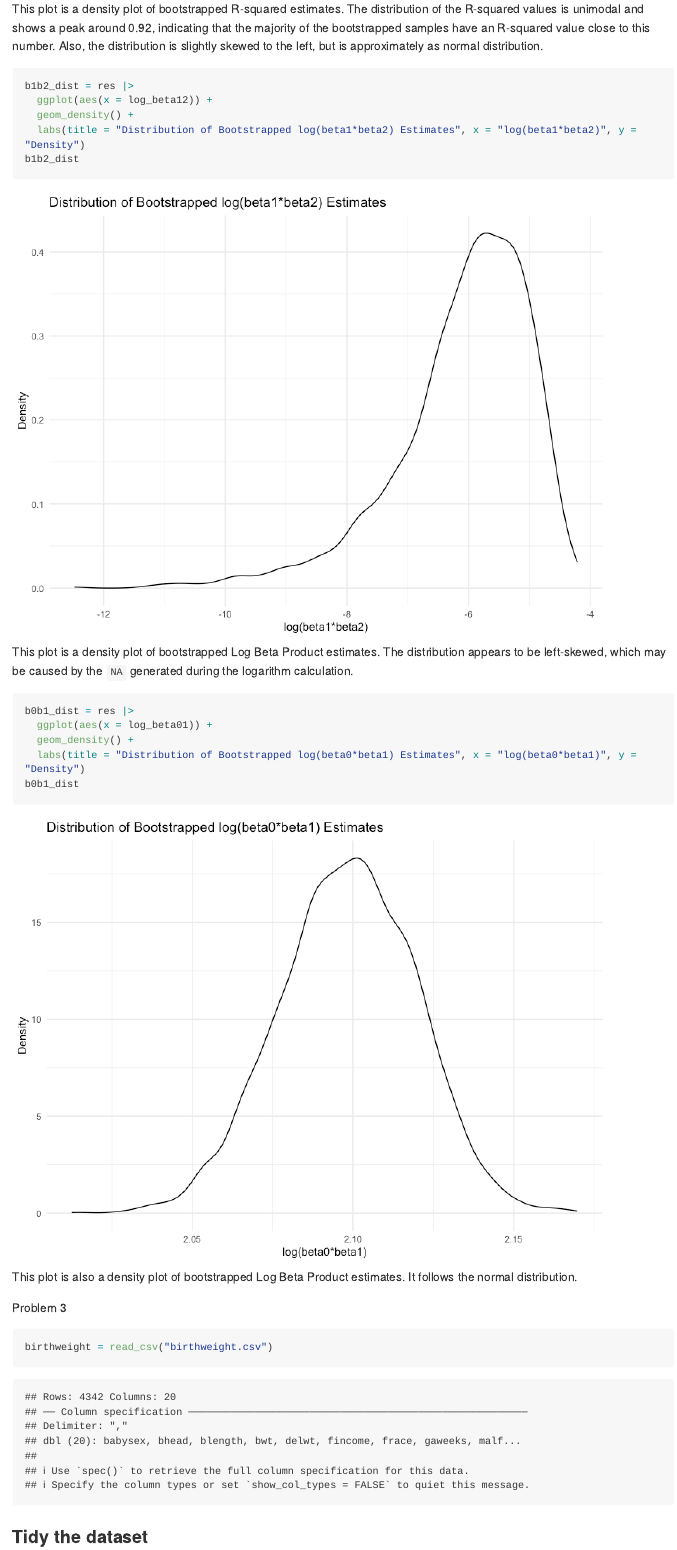
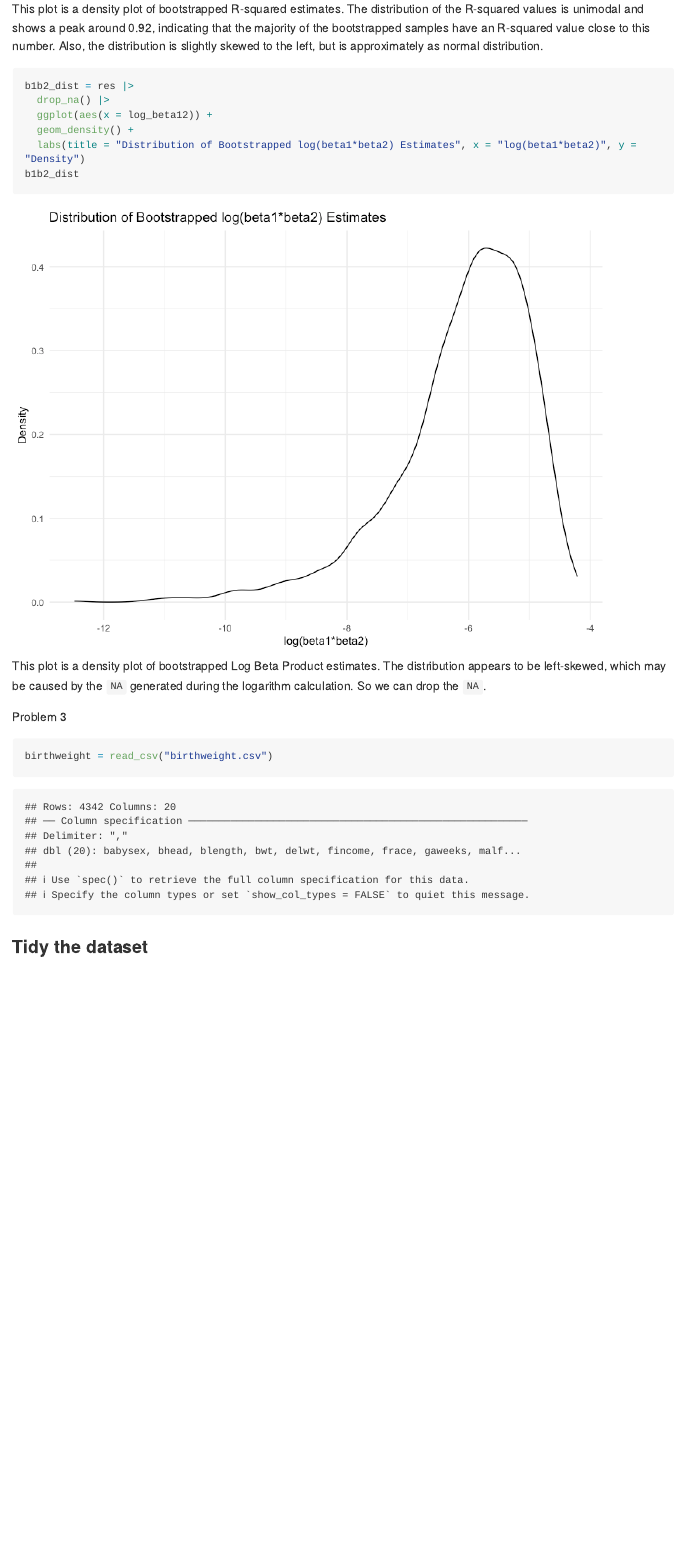
Before and after one commit to jl6647/p8105_hw6_jl6647, an R Markdown document (p8105_hw6_jl6647.Rmd): the page in a window 1100 px wide, from 6920 px down. The pictures show the output file p8105_hw6_jl6647.md that the author committed with the source, drawn offline in the style of GitHub; long lines of code are wrapped.

Commit message:
update p2

````diff
--- a/p8105_hw6_jl6647.Rmd
+++ b/p8105_hw6_jl6647.Rmd
@@ -183,22 +183,14 @@ This plot is a density plot of bootstrapped R-squared estimates. The distributio
 
 ```{r}
 b1b2_dist = res |>
+  drop_na() |>
   ggplot(aes(x = log_beta12)) +
   geom_density() +
   labs(title = "Distribution of Bootstrapped log(beta1*beta2) Estimates", x = "log(beta1*beta2)", y = "Density")
 b1b2_dist
 ```
 
-This plot is a density plot of bootstrapped Log Beta Product estimates. The distribution appears to be left-skewed, which may be caused by the `NA` generated during the logarithm calculation.
-```{r}
-b0b1_dist = res |>
-  ggplot(aes(x = log_beta01)) +
-  geom_density() +
-  labs(title = "Distribution of Bootstrapped log(beta0*beta1) Estimates", x = "log(beta0*beta1)", y = "Density")
-b0b1_dist
-```
-
-This plot is also a density plot of bootstrapped Log Beta Product estimates. It follows the normal distribution.
+This plot is a density plot of bootstrapped Log Beta Product estimates. The distribution appears to be left-skewed, which may be caused by the `NA` generated during the logarithm calculation. So we can drop the `NA`.
 
 Problem 3
 
````
Also changed, not shown: p8105_hw6_jl6647.md, p8105_hw6_jl6647_files/figure-gfm/unnamed-chunk-11-1.png (added), p8105_hw6_jl6647_files/figure-gfm/unnamed-chunk-13-1.png (added), p8105_hw6_jl6647_files/figure-gfm/unnamed-chunk-8-1.png.
